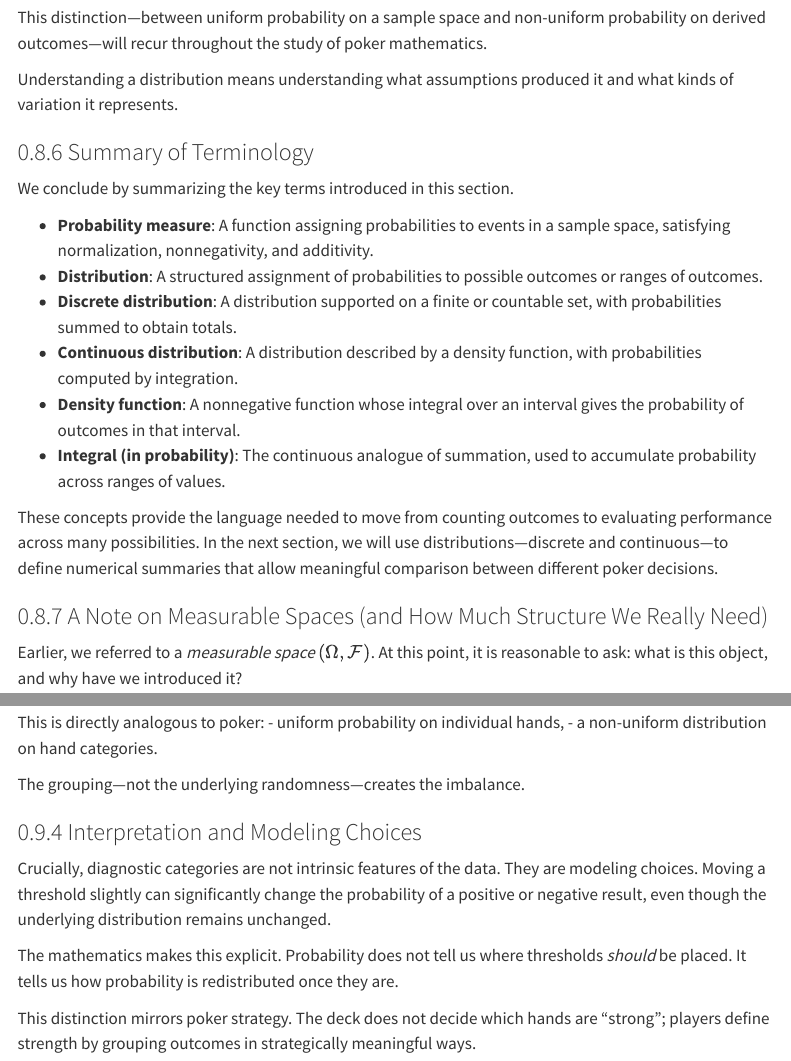
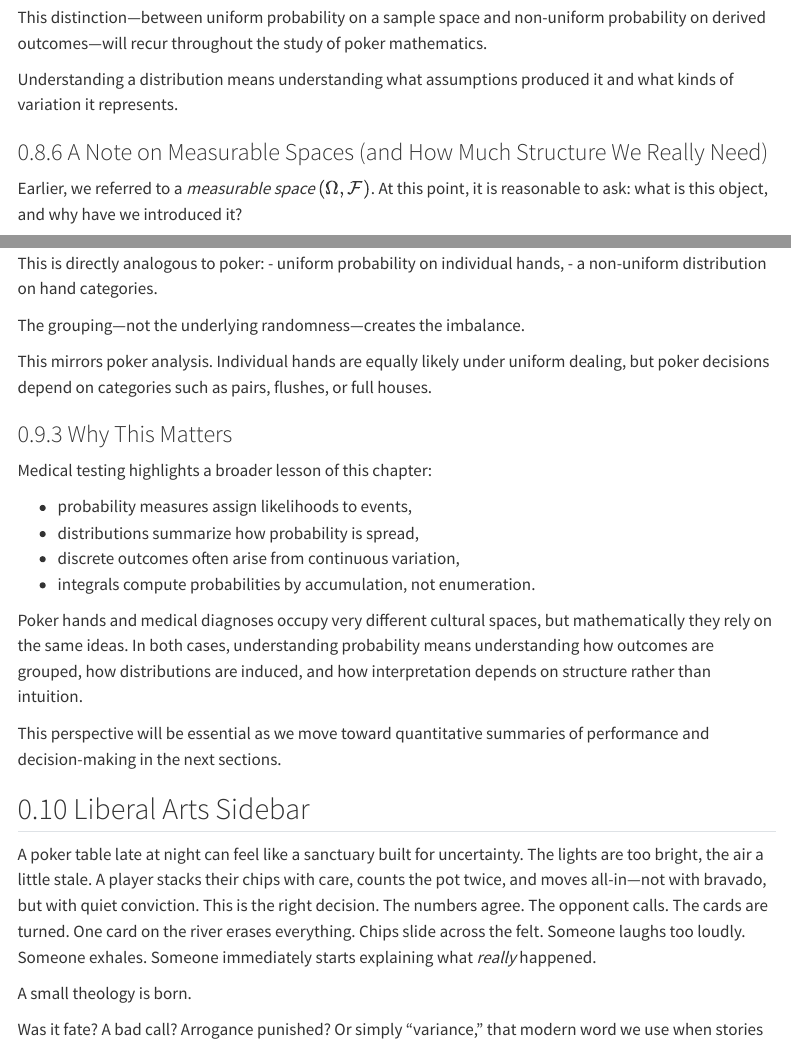
Before and after one commit to jrusinko/PokerBookV2, a Quarto document (chapters/03-poker-as-a-probability-space.qmd): the page in a window 1100 px wide, from 11200 px down, and a second part further down, joined at a grey line. Rendered offline with R 4.5, knitr and Pandoc in place of Quarto, with nearby package versions; menus at the side of the page are left out.

Commit message:
updated chpts 3 4

```diff
--- a/chapters/03-poker-as-a-probability-space.qmd
+++ b/chapters/03-poker-as-a-probability-space.qmd
@@ -652,30 +652,6 @@ study of poker mathematics.
 Understanding a distribution means understanding what assumptions
 produced it and what kinds of variation it represents.
 
-### Summary of Terminology
-
-We conclude by summarizing the key terms introduced in this section.
-
--   **Probability measure**: A function assigning probabilities to
-    events in a sample space, satisfying normalization, nonnegativity,
-    and additivity.
--   **Distribution**: A structured assignment of probabilities to
-    possible outcomes or ranges of outcomes.
--   **Discrete distribution**: A distribution supported on a finite or
-    countable set, with probabilities summed to obtain totals.
--   **Continuous distribution**: A distribution described by a density
-    function, with probabilities computed by integration.
--   **Density function**: A nonnegative function whose integral over an
-    interval gives the probability of outcomes in that interval.
--   **Integral (in probability)**: The continuous analogue of summation,
-    used to accumulate probability across ranges of values.
-
-These concepts provide the language needed to move from counting
-outcomes to evaluating performance across many possibilities. In the
-next section, we will use distributions—discrete and continuous—to
-define numerical summaries that allow meaningful comparison between
-different poker decisions.
-
 ### A Note on Measurable Spaces (and How Much Structure We Really Need)
 
 Earlier, we referred to a *measurable space* $(\Omega,\mathcal{F})$. At
@@ -833,20 +795,9 @@ hands, - a non-uniform distribution on hand categories.
 
 The grouping—not the underlying randomness—creates the imbalance.
 
-### Interpretation and Modeling Choices
-
-Crucially, diagnostic categories are not intrinsic features of the data.
-They are modeling choices. Moving a threshold slightly can significantly
-change the probability of a positive or negative result, even though the
-underlying distribution remains unchanged.
-
-The mathematics makes this explicit. Probability does not tell us where
-thresholds *should* be placed. It tells us how probability is
-redistributed once they are.
-
-This distinction mirrors poker strategy. The deck does not decide which
-hands are “strong”; players define strength by grouping outcomes in
-strategically meaningful ways.
+This mirrors poker analysis. Individual hands are equally likely under
+uniform dealing, but poker decisions depend on categories such as pairs,
+flushes, or full houses.
 
 ### Why This Matters
 
```
Also changed, not shown: chapters/04-random-variables-expectation-and-variance.qmd (+1 -1 lines), chapters/03-poker-as-a-probability-space.qmd (24 more changed lines).
